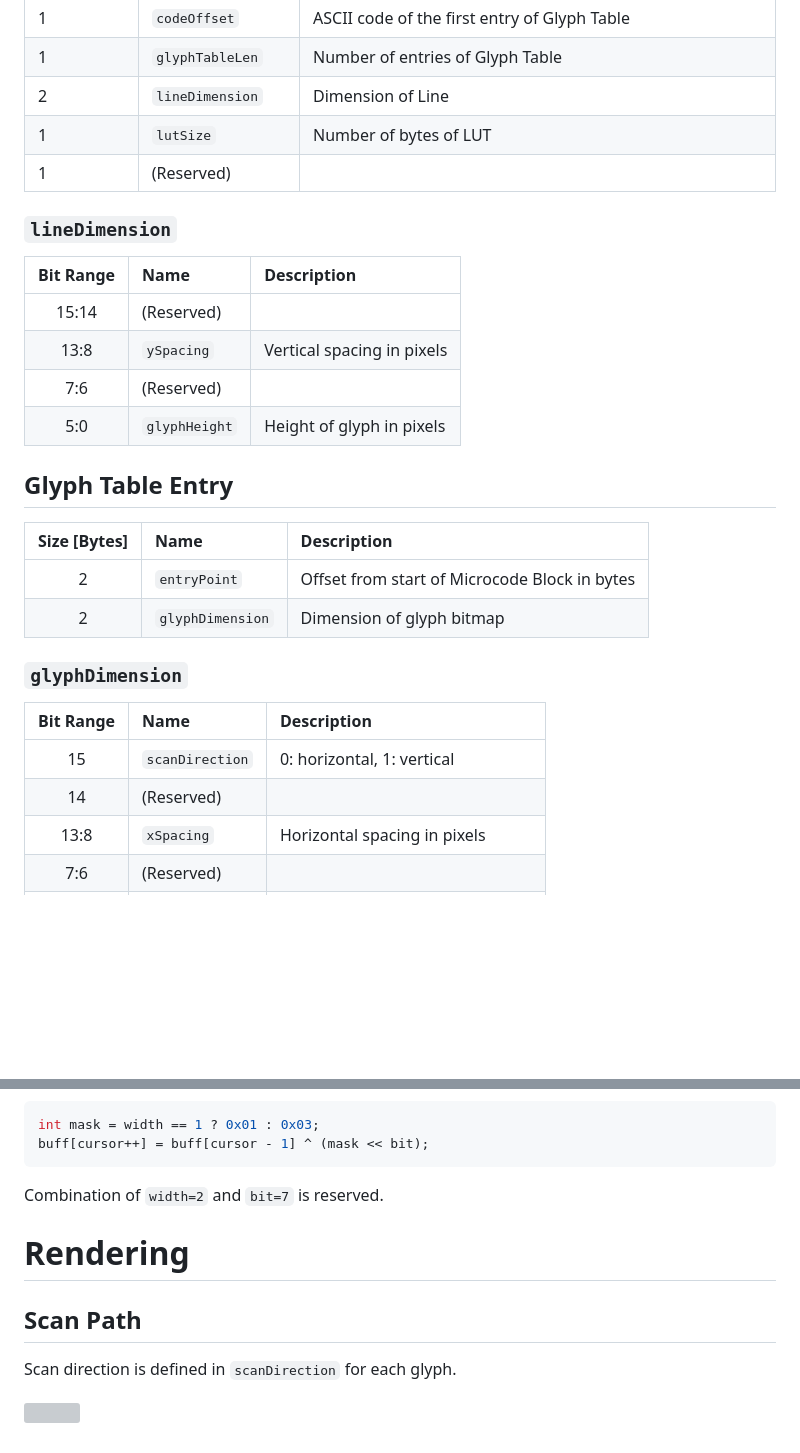
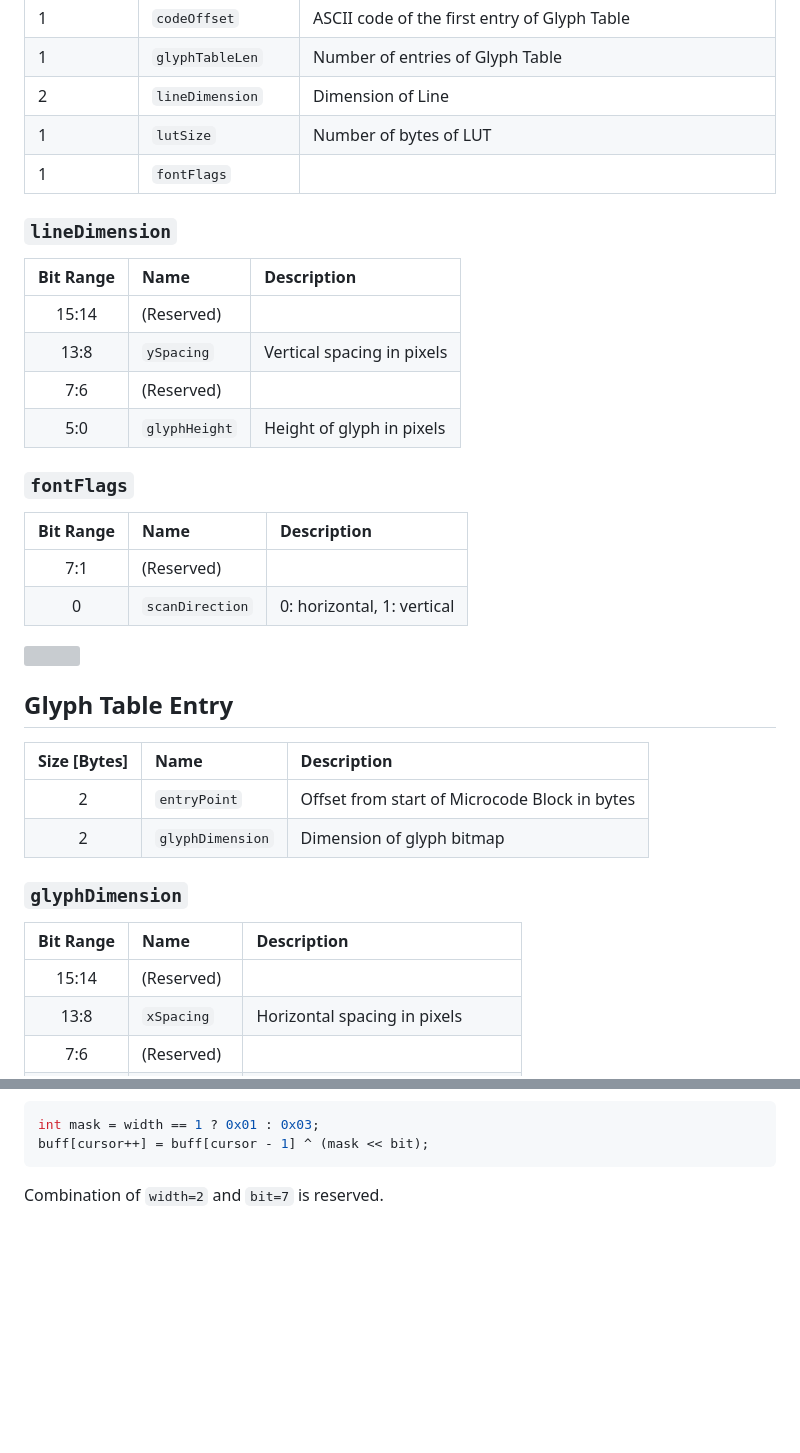
Before and after one commit to shapoco/shapofont, a Markdown page: mamefont/README.md, 2 parts joined by grey strips. GitHub-like rendering; blank space fills up the shorter version; grey boxes are pictures that could not be loaded.

````diff
--- a/mamefont/README.md
+++ b/mamefont/README.md
@@ -29,7 +29,7 @@ A structure that provides information common to the entire font.
 |1|`glyphTableLen`|Number of entries of Glyph Table|
 |2|`lineDimension`|Dimension of Line|
 |1|`lutSize`|Number of bytes of LUT|
-|1|(Reserved)||
+|1|`fontFlags`||
 
 ### `lineDimension`
 
@@ -39,6 +39,15 @@ A structure that provides information common to the entire font.
 |13:8|`ySpacing`|Vertical spacing in pixels|
 |7:6|(Reserved)||
 |5:0|`glyphHeight`|Height of glyph in pixels|
+
+### `fontFlags`
+
+|Bit Range|Name|Description|
+|:--:|:--|:--|
+|7:1|(Reserved)||
+|0|`scanDirection`|0: horizontal, 1: vertical|
+
+![](./img/scan_path.svg)
 
 ## Glyph Table Entry
 
@@ -51,8 +60,7 @@ A structure that provides information common to the entire font.
 
 |Bit Range|Name|Description|
 |:--:|:--|:--|
-|15|`scanDirection`|0: horizontal, 1: vertical|
-|14|(Reserved)||
+|15:14|(Reserved)||
 |13:8|`xSpacing`|Horizontal spacing in pixels|
 |7:6|(Reserved)||
 |5:0|`glyphWidth`|Number of pixels of glyph bitmap|
@@ -177,11 +185,3 @@ buff[cursor++] = buff[cursor - 1] ^ (mask << bit);
 ```
 
 Combination of `width=2` and `bit=7` is reserved.
-
-# Rendering
-
-## Scan Path
-
-Scan direction is defined in `scanDirection` for each glyph.
-
-![](./img/scan_path.svg)
````
